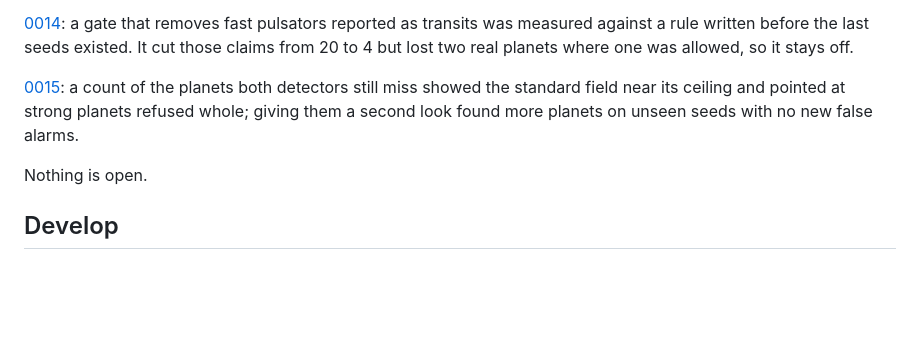
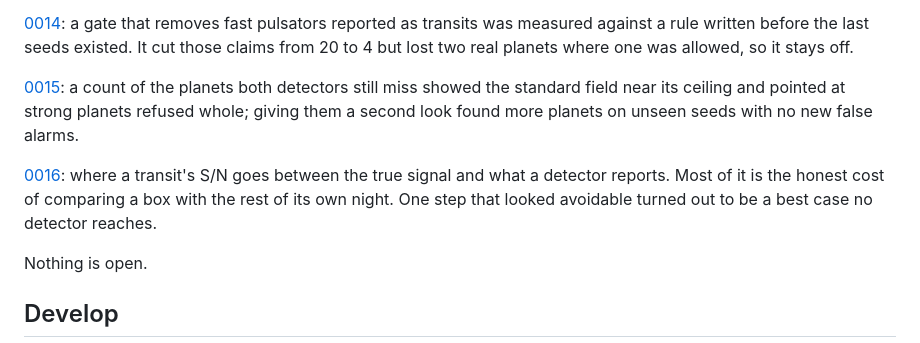
Before and after one commit to cdcoonce/skywatch, a Markdown page: README.md, the part around the change. Drawn GitHub-style; blank space fills up the shorter version.

Commit message:
docs: build log 0016 (where the signal goes); README status

```diff
--- a/README.md
+++ b/README.md
@@ -126,6 +126,11 @@ planets both detectors still miss showed the standard field near its ceiling
 and pointed at strong planets refused whole; giving them a second look found
 more planets on unseen seeds with no new false alarms.
 
+[0016](docs/log/0016-where-the-signal-goes.md): where a transit's S/N goes
+between the true signal and what a detector reports. Most of it is the honest
+cost of comparing a box with the rest of its own night. One step that looked
+avoidable turned out to be a best case no detector reaches.
+
 Nothing is open.
 
 ## Develop
```
Also changed, not shown: docs/log/0016-where-the-signal-goes.md (added, +68 -0 lines).
